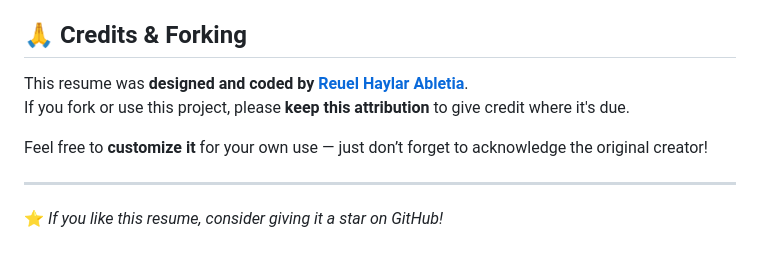
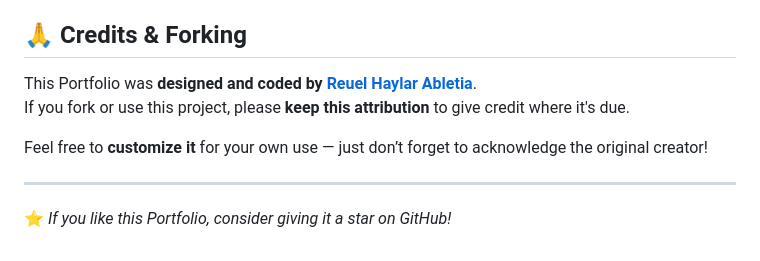
Before and after one commit to reuelabletia/My-Portfolio, a Markdown page: README.md, the part around the change. Rendered like a GitHub page.

```diff
--- a/README.md
+++ b/README.md
@@ -86,11 +86,11 @@ This template is designed for easy customization:
 
 
 ## 🙏 Credits & Forking
-This resume was **designed and coded by [Reuel Haylar Abletia](https://github.com/reuelabletia)**.
+This Portfolio was **designed and coded by [Reuel Haylar Abletia](https://github.com/reuelabletia)**.
 If you fork or use this project, please **keep this attribution** to give credit where it's due.
 
 Feel free to **customize it** for your own use — just don’t forget to acknowledge the original creator!
 
 ---
 
-⭐ *If you like this resume, consider giving it a star on GitHub!*
+⭐ *If you like this Portfolio, consider giving it a star on GitHub!*
```
